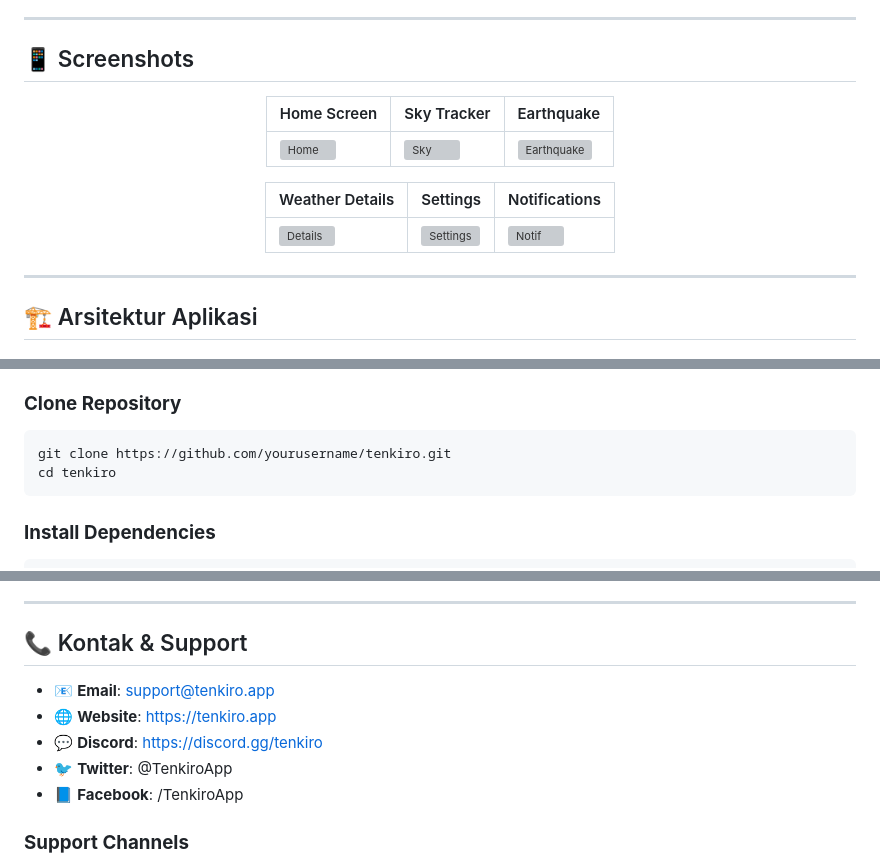
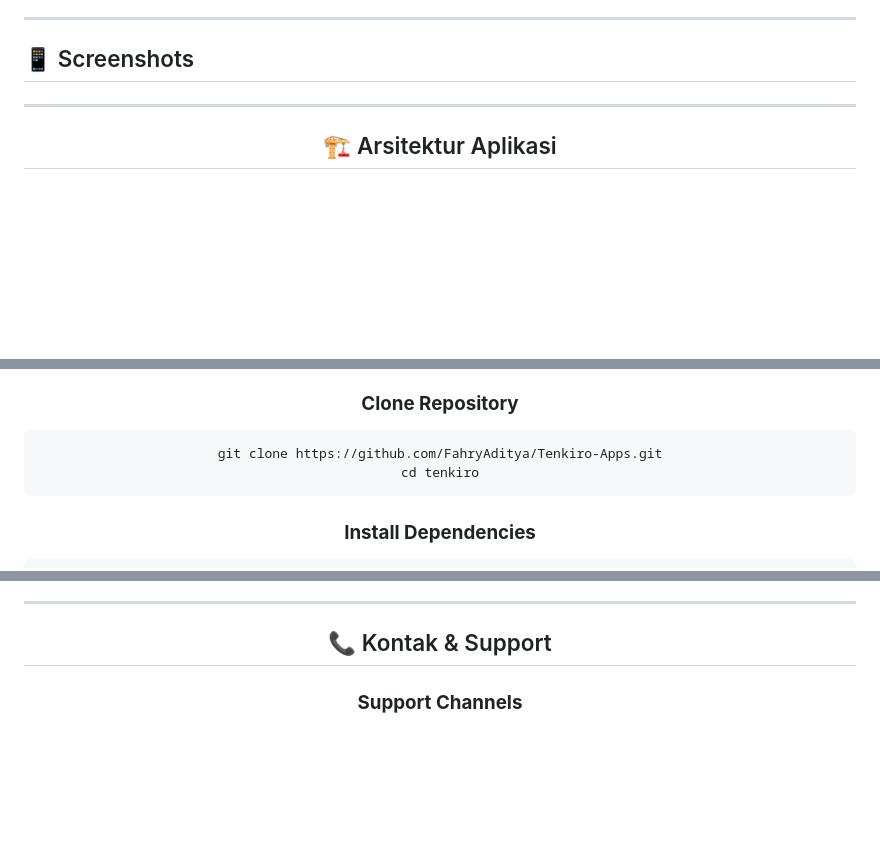
Before and after one commit to FahryAditya/Tenkiro-Apps, a Markdown page: README.md, 3 parts joined by grey strips. Rendered like a GitHub page; blank space fills up the shorter version; grey boxes are pictures that could not be loaded.

````diff
--- a/README.md
+++ b/README.md
@@ -89,15 +89,6 @@ Menjadi aplikasi #1 di Indonesia untuk monitoring cuaca dan sistem peringatan di
 
 <div align="center">
 
-| Home Screen | Sky Tracker | Earthquake |
-|-------------|-------------|------------|
-| ![Home](screenshots/home.png) | ![Sky](screenshots/sky.png) | ![Earthquake](screenshots/earthquake.png) |
-
-| Weather Details | Settings | Notifications |
-|----------------|----------|---------------|
-| ![Details](screenshots/details.png) | ![Settings](screenshots/settings.png) | ![Notif](screenshots/notification.png) |
-
-</div>
 
 ---
 
@@ -190,7 +181,7 @@ lib/
 ### **Clone Repository**
 
 ```bash
-git clone https://github.com/yourusername/tenkiro.git
+git clone https://github.com/FahryAditya/Tenkiro-Apps.git
 cd tenkiro
 ```
 
@@ -610,12 +601,6 @@ SOFTWARE.
 
 ## 📞 Kontak & Support
 
-- 📧 **Email**: support@tenkiro.app
-- 🌐 **Website**: https://tenkiro.app
-- 💬 **Discord**: https://discord.gg/tenkiro
-- 🐦 **Twitter**: @TenkiroApp
-- 📘 **Facebook**: /TenkiroApp
-
 ### **Support Channels**
 
 - 💡 [FAQ](docs/FAQ.md)
````
